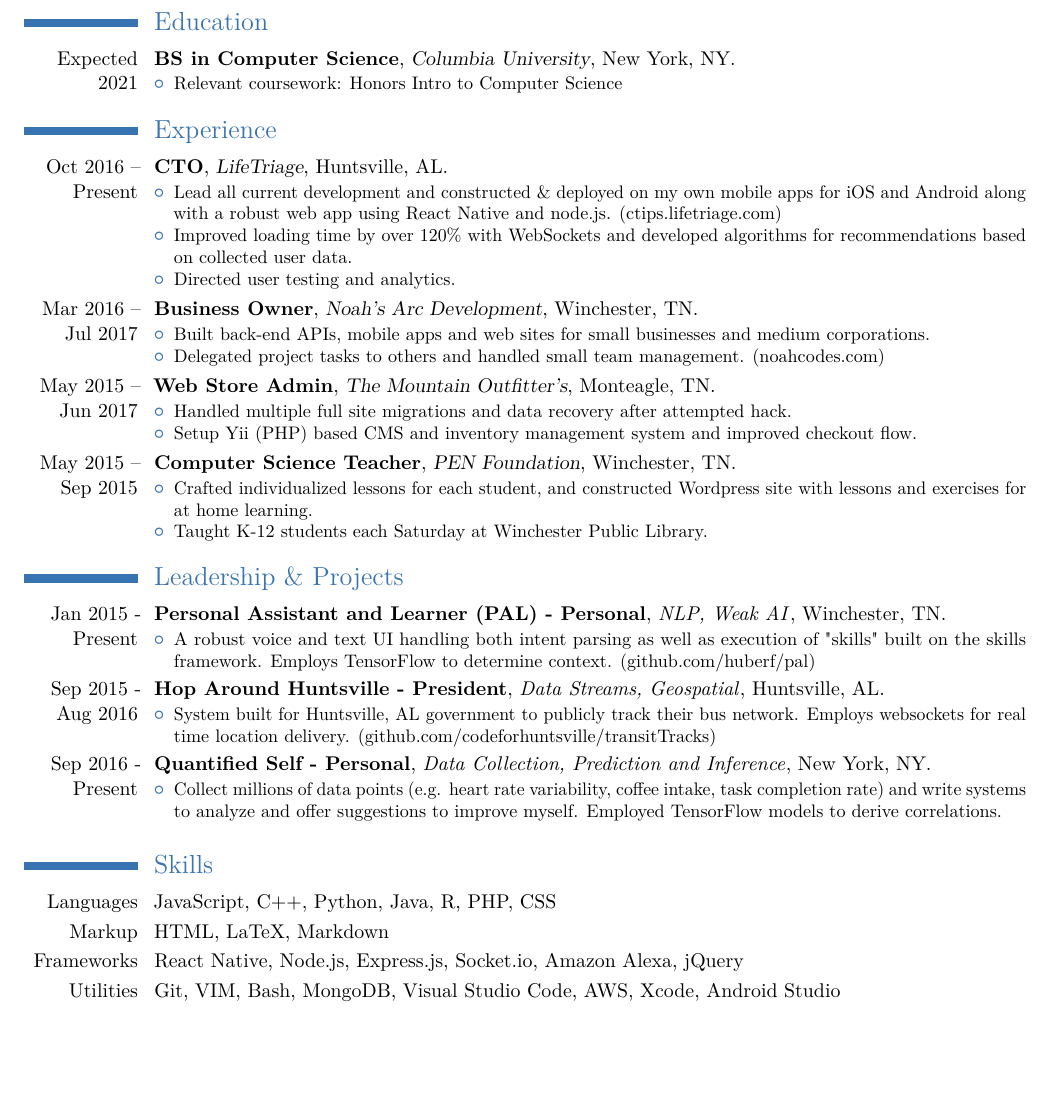
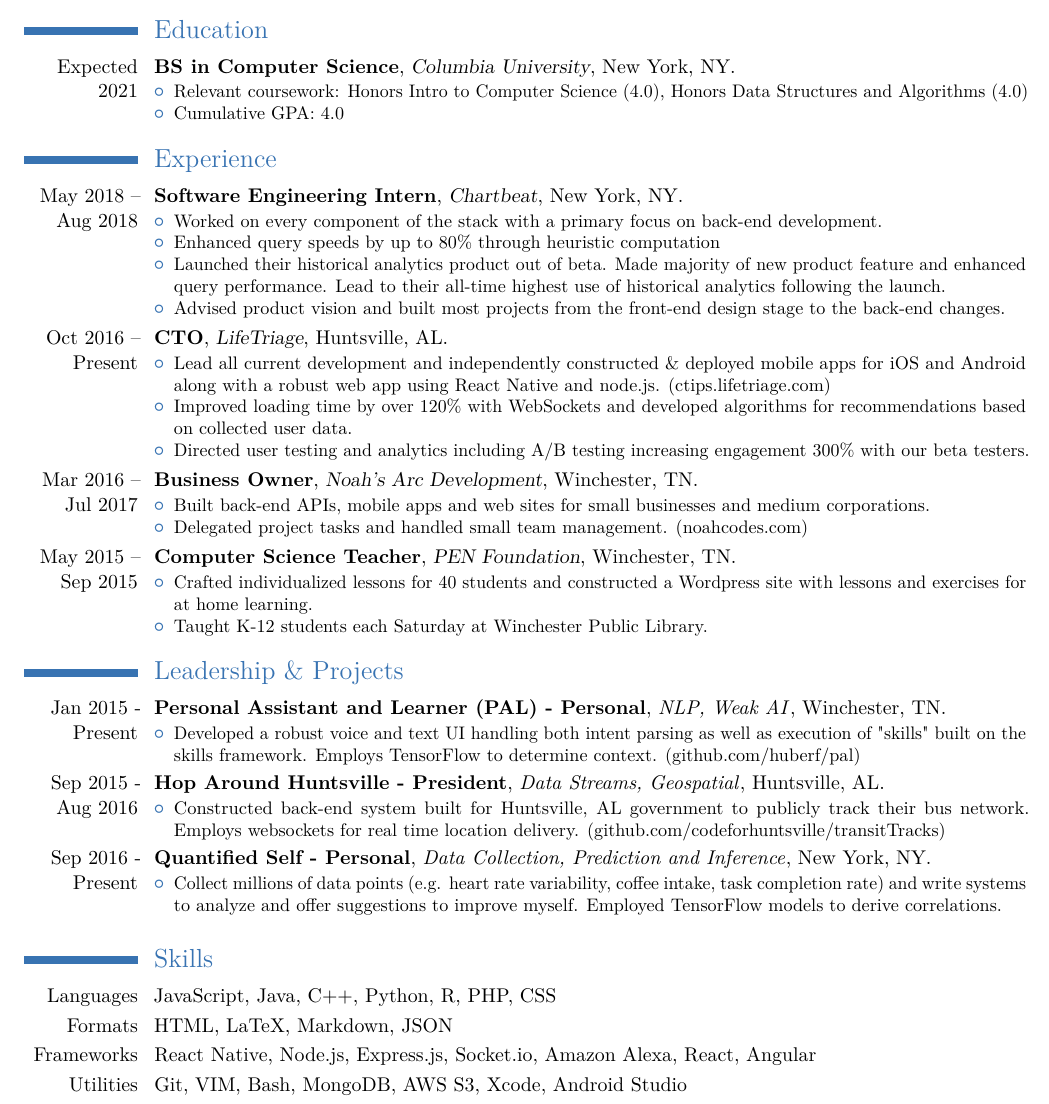
Before and after one commit to huberf/resume, a LaTeX CV (resume.tex): part of the page, cut so that both start at the same text, the shorter picture padded with empty space. The pictures show the PDF file resume.pdf that the author committed with the source.

Commit message:
add Chartbeat experience

```diff
--- a/resume.tex
+++ b/resume.tex
@@ -39,9 +39,22 @@
 %{\textit{New York, NY}}
 {}
 {\begin{itemize}%
-	\item Relevant coursework: Honors Intro to Computer Science
+	\item Relevant coursework: Honors Intro to Computer Science (4.0), Honors Data Structures and Algorithms (4.0)
+         \item Cumulative GPA: 4.0
 	\end{itemize}}
 \section{Experience}
+\cventry
+{May 2018 -- Aug 2018}
+{Software Engineering Intern}
+{Chartbeat}
+{New York, NY}
+{}
+{\begin{itemize}%
+	\item Worked on every component of the stack with a primary focus on back-end development.
+	\item Enhanced query speeds by up to 80\% through heuristic computation
+	\item Launched their historical analytics product out of beta. Made majority of new product feature and enhanced query performance. Lead to their all-time highest use of historical analytics following the launch.
+	\item Advised product vision and built most projects from the front-end design stage to the back-end changes.
+	\end{itemize}}
 \cventry
 {Oct 2016 -- Present}
 {CTO}
@@ -49,9 +62,9 @@
 {Huntsville, AL}
 {}
 {\begin{itemize}%
-	\item Lead all current development and constructed \& deployed on my own mobile apps for iOS and Android along with a robust web app using React Native and node.js. (\href{https://ctips.lifetriage.com}{ctips.lifetriage.com})
+	\item Lead all current development and independently constructed \& deployed mobile apps for iOS and Android along with a robust web app using React Native and node.js. (\href{https://ctips.lifetriage.com}{ctips.lifetriage.com})
 	\item Improved loading time by over 120\% with WebSockets and developed algorithms for recommendations based on collected user data.
-	\item Directed user testing and analytics.
+	\item Directed user testing and analytics including A/B testing increasing engagement 300\% with our beta testers.
 	\end{itemize}}
 \cventry
 {Mar 2016 -- Jul 2017}
@@ -61,8 +74,9 @@
 {}
 {\begin{itemize}%
 	\item  Built back-end APIs, mobile apps and web sites for small businesses and medium corporations.
-	\item  Delegated project tasks to others and handled small team management. (\href{https://noahcodes.com/}{noahcodes.com})
+	\item  Delegated project tasks and handled small team management. (\href{https://noahcodes.com/}{noahcodes.com})
 	\end{itemize}}
+\iffalse
 \cventry
 {May 2015 -- Jun 2017}
 {Web Store Admin}
@@ -70,4 +84,3 @@
 {Monteagle, TN}
 {}
 {\begin{itemize}%
-	\item  Handled multiple full site migrations and data recovery after attempted hack.
@@ -80,7 +96,7 @@
 {Winchester, TN}
 {}
 {\begin{itemize}%
-	\item  Crafted individualized lessons for each student, and constructed Wordpress site with lessons and exercises for at home learning.
+	\item  Crafted individualized lessons for 40 students and constructed a Wordpress site with lessons and exercises for at home learning.
 	\item Taught K-12 students each Saturday at Winchester Public Library.
 	\end{itemize}}
     \section{Leadership \& Projects}
@@ -91,7 +107,7 @@
 {\textit{NLP, Weak AI}}
 {Winchester, TN}
 {\begin{itemize}%
-	\item A robust voice and text UI handling both intent parsing as well as execution of "skills" built on the skills framework. Employs TensorFlow to determine context. (github.com/huberf/pal)
+	\item Developed a robust voice and text UI handling both intent parsing as well as execution of "skills" built on the skills framework. Employs TensorFlow to determine context. (github.com/huberf/pal)
 \end{itemize}}
 \cventry
 {Sep 2015 - Aug 2016}
@@ -100,7 +116,7 @@
 {\textit{Data Streams, Geospatial}}
 {Huntsville, AL}
 {\begin{itemize}%
-\item System built for Huntsville, AL government to publicly track their bus network. Employs websockets for real time location delivery. (github.com/codeforhuntsville/transitTracks)
+\item Constructed back-end system built for Huntsville, AL government to publicly track their bus network. Employs websockets for real time location delivery. (github.com/codeforhuntsville/transitTracks)
 \end{itemize}}
 \cventry
 {Sep 2016 - Present}
@@ -116,9 +132,9 @@
 
 \
 \section{Skills}
-\cvitem{Languages}{JavaScript, C++, Python, Java, R, PHP, CSS}
-\cvitem{Markup}{HTML, LaTeX, Markdown}
-\cvitem{Frameworks}{React Native, Node.js, Express.js, Socket.io, Amazon Alexa, jQuery}
-\cvitem{Utilities}{Git, VIM, Bash, MongoDB, Visual Studio Code, AWS, Xcode, Android Studio}
+\cvitem{Languages}{JavaScript, Java, C++, Python, R, PHP, CSS}
+\cvitem{Formats}{HTML, LaTeX, Markdown, JSON}
+\cvitem{Frameworks}{React Native, Node.js, Express.js, Socket.io, Amazon Alexa, React, Angular}
+\cvitem{Utilities}{Git, VIM, Bash, MongoDB, AWS S3, Xcode, Android Studio}
 
 \end{document}
```
Also changed, not shown: resume.pdf, resume.tex (3 more changed lines).
